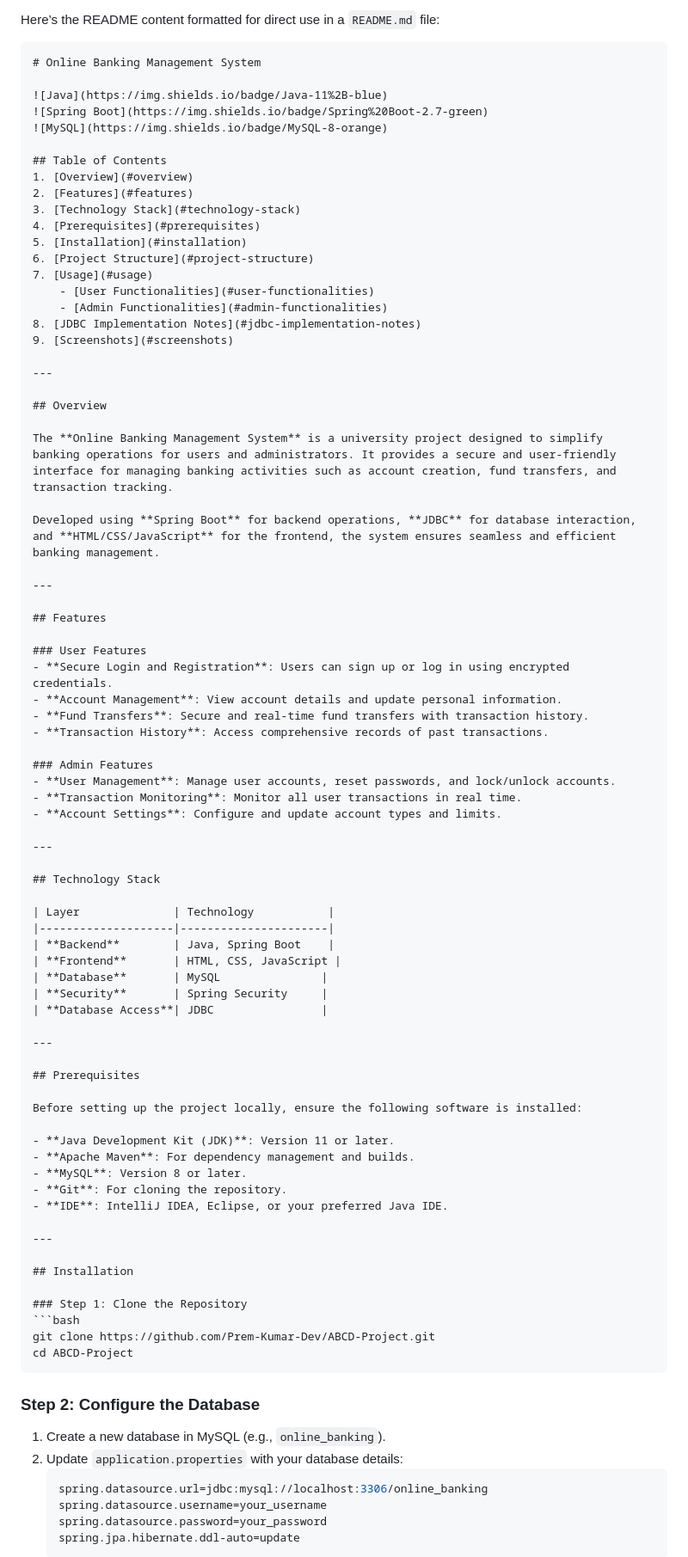
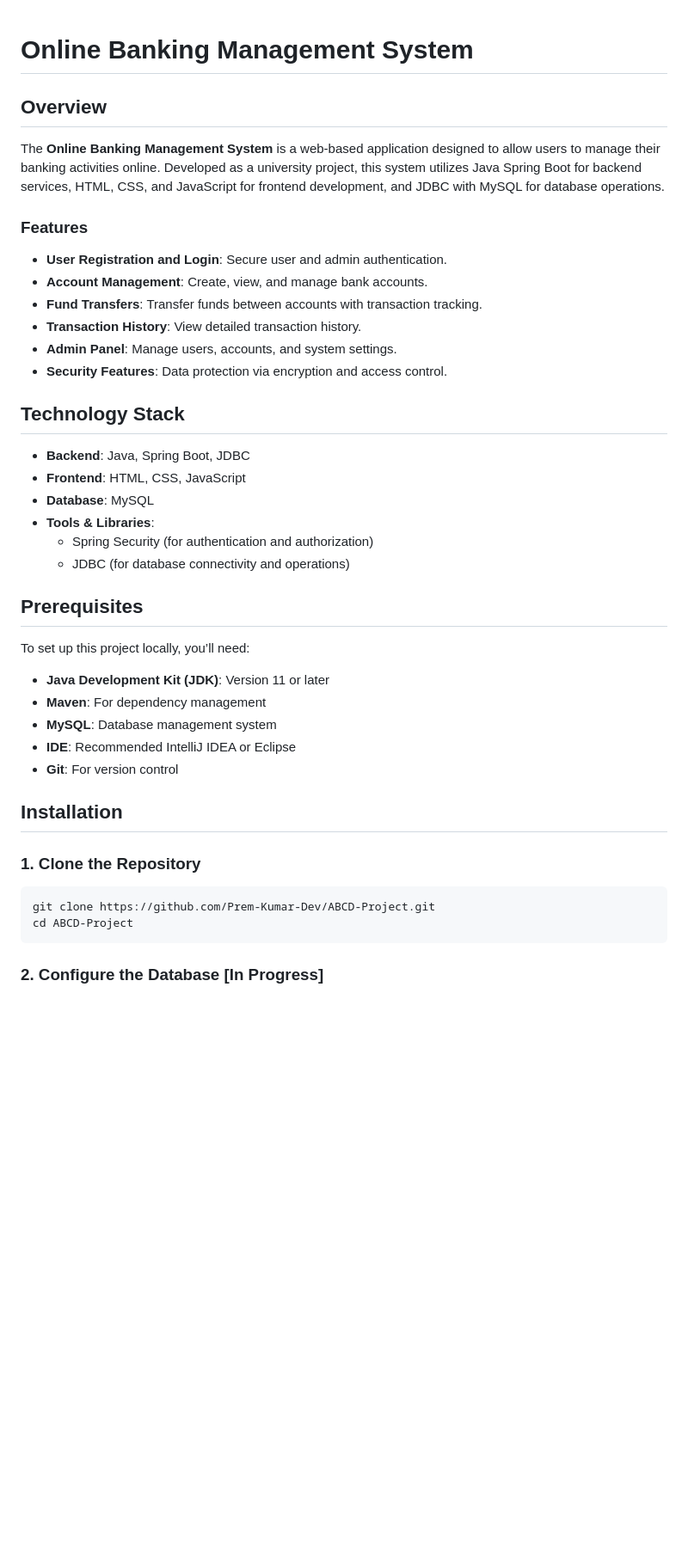
Before and after one commit to Prem-Kumar-Dev/ABCD-Project, a Markdown page: Readme.md, the part around the change printed below. Shown: that part at 86% size. Rendered like a GitHub page; blank space fills up the shorter version.

Commit message:
Revert "Updating readme"
This reverts commit eaab6e5d0546fde9045788199fcc249399eaf763.

````diff
--- a/Readme.md
+++ b/Readme.md
@@ -1,89 +1,45 @@
-Here’s the README content formatted for direct use in a `README.md` file:
-
-```markdown
 # Online Banking Management System
-
-![Java](https://img.shields.io/badge/Java-11%2B-blue)
-![Spring Boot](https://img.shields.io/badge/Spring%20Boot-2.7-green)
-![MySQL](https://img.shields.io/badge/MySQL-8-orange)
-
-## Table of Contents
-1. [Overview](#overview)
-2. [Features](#features)
-3. [Technology Stack](#technology-stack)
-4. [Prerequisites](#prerequisites)
-5. [Installation](#installation)
-6. [Project Structure](#project-structure)
-7. [Usage](#usage)
-    - [User Functionalities](#user-functionalities)
-    - [Admin Functionalities](#admin-functionalities)
-8. [JDBC Implementation Notes](#jdbc-implementation-notes)
-9. [Screenshots](#screenshots)
-
----
 
 ## Overview
 
-The **Online Banking Management System** is a university project designed to simplify banking operations for users and administrators. It provides a secure and user-friendly interface for managing banking activities such as account creation, fund transfers, and transaction tracking.
+The **Online Banking Management System** is a web-based application designed to allow users to manage their banking activities online. Developed as a university project, this system utilizes Java Spring Boot for backend services, HTML, CSS, and JavaScript for frontend development, and JDBC with MySQL for database operations.
 
-Developed using **Spring Boot** for backend operations, **JDBC** for database interaction, and **HTML/CSS/JavaScript** for the frontend, the system ensures seamless and efficient banking management.
+### Features
 
----
-
-## Features
-
-### User Features
-- **Secure Login and Registration**: Users can sign up or log in using encrypted credentials.
-- **Account Management**: View account details and update personal information.
-- **Fund Transfers**: Secure and real-time fund transfers with transaction history.
-- **Transaction History**: Access comprehensive records of past transactions.
-
-### Admin Features
-- **User Management**: Manage user accounts, reset passwords, and lock/unlock accounts.
-- **Transaction Monitoring**: Monitor all user transactions in real time.
-- **Account Settings**: Configure and update account types and limits.
-
----
+- **User Registration and Login**: Secure user and admin authentication.
+- **Account Management**: Create, view, and manage bank accounts.
+- **Fund Transfers**: Transfer funds between accounts with transaction tracking.
+- **Transaction History**: View detailed transaction history.
+- **Admin Panel**: Manage users, accounts, and system settings.
+- **Security Features**: Data protection via encryption and access control.
 
 ## Technology Stack
 
-| Layer              | Technology           |
-|--------------------|----------------------|
-| **Backend**        | Java, Spring Boot    |
-| **Frontend**       | HTML, CSS, JavaScript |
-| **Database**       | MySQL               |
-| **Security**       | Spring Security     |
-| **Database Access**| JDBC                |
-
----
+- **Backend**: Java, Spring Boot, JDBC
+- **Frontend**: HTML, CSS, JavaScript
+- **Database**: MySQL
+- **Tools & Libraries**:
+  - Spring Security (for authentication and authorization)
+  - JDBC (for database connectivity and operations)
 
 ## Prerequisites
 
-Before setting up the project locally, ensure the following software is installed:
+To set up this project locally, you’ll need:
 
-- **Java Development Kit (JDK)**: Version 11 or later.
-- **Apache Maven**: For dependency management and builds.
-- **MySQL**: Version 8 or later.
-- **Git**: For cloning the repository.
-- **IDE**: IntelliJ IDEA, Eclipse, or your preferred Java IDE.
-
----
+- **Java Development Kit (JDK)**: Version 11 or later
+- **Maven**: For dependency management
+- **MySQL**: Database management system
+- **IDE**: Recommended IntelliJ IDEA or Eclipse
+- **Git**: For version control
 
 ## Installation
 
-### Step 1: Clone the Repository
+### 1. Clone the Repository
+
 ```bash
 git clone https://github.com/Prem-Kumar-Dev/ABCD-Project.git
 cd ABCD-Project
 ```
 
-### Step 2: Configure the Database
-1. Create a new database in MySQL (e.g., `online_banking`).
-2. Update `application.properties` with your database details:
-   ```properties
-   spring.datasource.url=jdbc:mysql://localhost:3306/online_banking
-   spring.datasource.username=your_username
-   spring.datasource.password=your_password
-   spring.jpa.hibernate.ddl-auto=update
-   ```
+### 2. Configure the Database [In Progress]
 
````
Also changed, not shown: other parts of Readme.md (+38 -59 lines).
